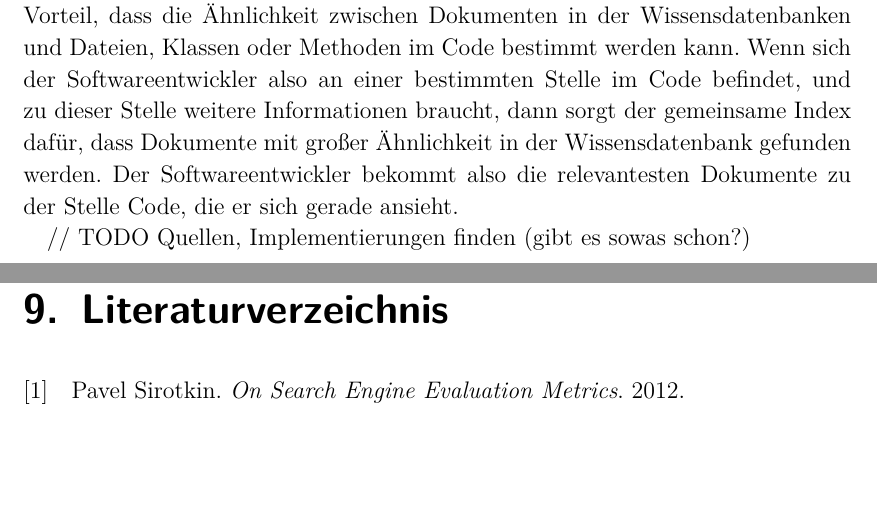
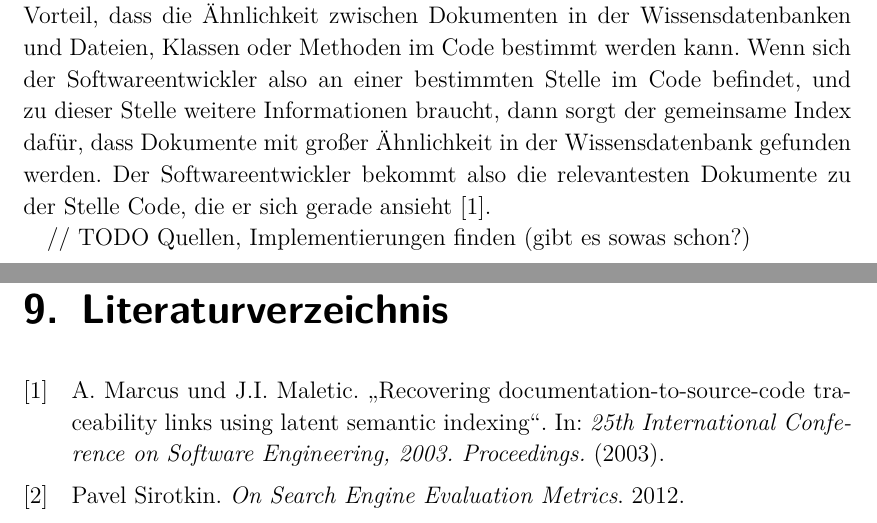
Before and after one commit to LeonZimmermann/Bachelorarbeit, a LaTeX thesis (00-thesis-base.tex, which reads 70-implementierung.tex): two parts of pages 27 and 29 of 32, joined at a grey line, cut so that both start at the same text, the shorter picture padded with empty space. Compiled offline with pdfLaTeX.

Commit message:
Zitat hinzufuegen

```diff
--- a/70-implementierung.tex
+++ b/70-implementierung.tex
@@ -140,6 +140,6 @@ Um den Use-Case Feature Location zu implementieren kann ein gemeinsamer Index zw
 Diese werden mithilfe von Word Embeddings in einer Vektordatenbank gespeichert.
 Das hat den Vorteil, dass die Ähnlichkeit zwischen Dokumenten in der Wissensdatenbanken und Dateien, Klassen oder Methoden im Code bestimmt werden kann.
 Wenn sich der Softwareentwickler also an einer bestimmten Stelle im Code befindet, und zu dieser Stelle weitere Informationen braucht, dann sorgt der gemeinsame Index dafür, dass Dokumente mit großer Ähnlichkeit in der Wissensdatenbank gefunden werden.
-Der Softwareentwickler bekommt also die relevantesten Dokumente zu der Stelle Code, die er sich gerade ansieht.
+Der Softwareentwickler bekommt also die relevantesten Dokumente zu der Stelle Code, die er sich gerade ansieht \cite{Marcus_Maletic_2003}.
 
 // TODO Quellen, Implementierungen finden (gibt es sowas schon?)
```
Also changed, not shown: referenzen.bib (+2 -0 lines), 00-thesis-base.bbl, 00-thesis-base.pdf, 5 other files.
